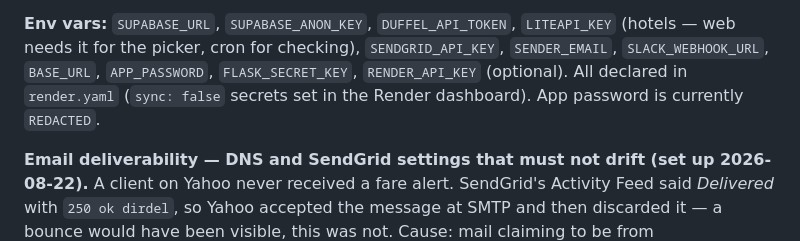
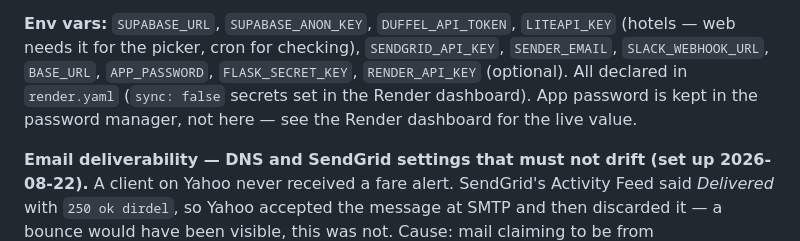
Before and after one commit to knollanna/FareWatch, a Markdown page: docs/project-context.md, the part around the change. GitHub-like rendering.

Commit message:
docs: stop naming the app password in project-context
The value was published in a public repo from the file's first commit. It has
since been rotated, so this removes a stale credential from the current docs
rather than closing an exposure; the old value stays in history and is now
worthless. Point at the Render dashboard instead of restating a secret.

```diff
--- a/docs/project-context.md
+++ b/docs/project-context.md
@@ -168,7 +168,7 @@ services), matching the local `.venv`.
 `SENDGRID_API_KEY`, `SENDER_EMAIL`, `SLACK_WEBHOOK_URL`, `BASE_URL`,
 `APP_PASSWORD`, `FLASK_SECRET_KEY`, `RENDER_API_KEY` (optional). All declared in
 `render.yaml` (`sync: false` secrets set in the Render dashboard). App password is
-currently `REDACTED`.
+kept in the password manager, not here — see the Render dashboard for the live value.
 
 **Email deliverability — DNS and SendGrid settings that must not drift
 (set up 2026-08-22).** A client on Yahoo never received a fare alert. SendGrid's
```
